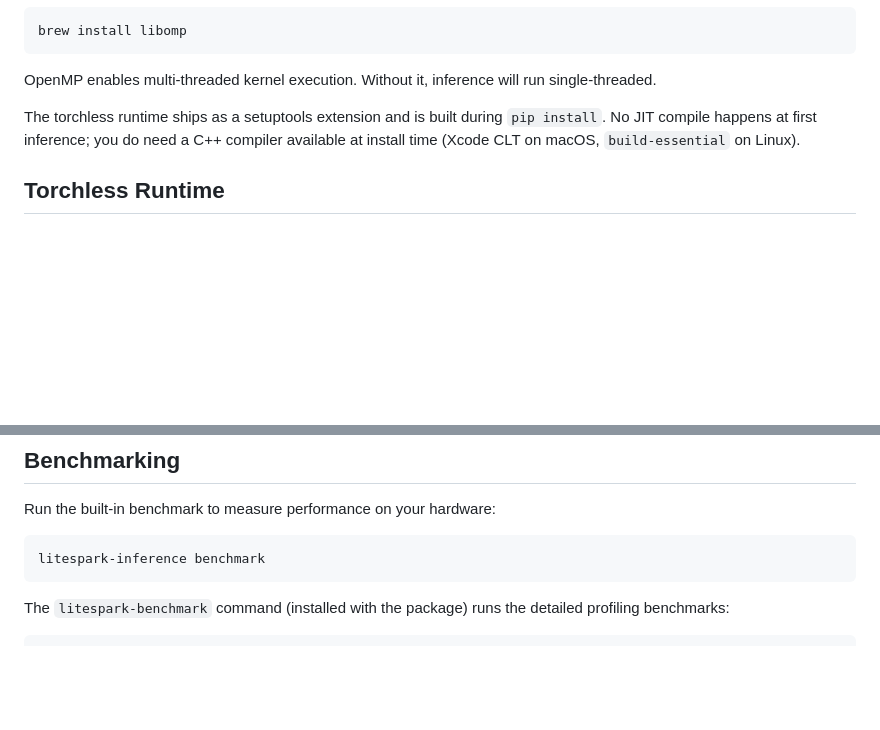
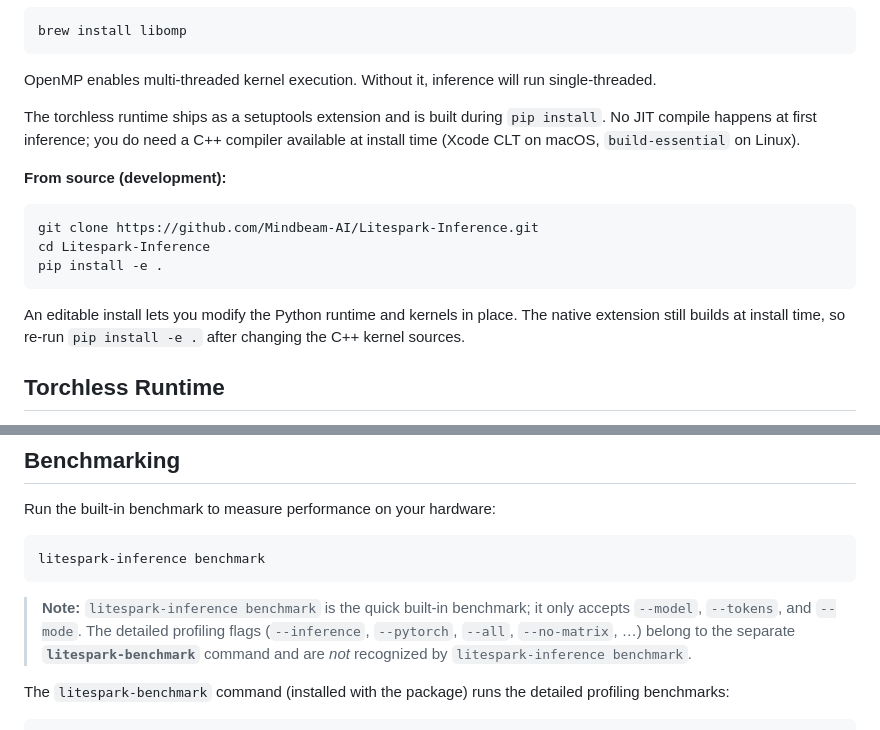
Before and after one commit to Mindbeam-AI/Litespark-Inference, a Markdown page: README.md, 2 parts joined by grey strips. Rendered like a GitHub page; blank space fills up the shorter version.

Commit message:
README: clarify benchmark commands and restore from-source install
Add a note distinguishing the quick `litespark-inference benchmark`
subcommand from the detailed `litespark-benchmark` command, since the
profiling flags (--inference/--pytorch/--all/--no-matrix) are only
accepted by the latter. Also restore the git clone + editable install
instructions for development.

````diff
--- a/README.md
+++ b/README.md
@@ -159,6 +159,16 @@ during `pip install`. No JIT compile happens at first inference; you
 do need a C++ compiler available at install time (Xcode CLT on macOS,
 `build-essential` on Linux).
 
+**From source (development):**
+```bash
+git clone https://github.com/Mindbeam-AI/Litespark-Inference.git
+cd Litespark-Inference
+pip install -e .
+```
+An editable install lets you modify the Python runtime and kernels in place. The
+native extension still builds at install time, so re-run `pip install -e .` after
+changing the C++ kernel sources.
+
 ## Torchless Runtime
 
 `litespark-inference` ships with a **torchless** runtime for the supported
@@ -308,6 +318,12 @@ Run the built-in benchmark to measure performance on your hardware:
 litespark-inference benchmark
 ```
 
+> **Note:** `litespark-inference benchmark` is the quick built-in benchmark; it
+> only accepts `--model`, `--tokens`, and `--mode`. The detailed profiling flags
+> (`--inference`, `--pytorch`, `--all`, `--no-matrix`, …) belong to the separate
+> **`litespark-benchmark`** command and are *not* recognized by
+> `litespark-inference benchmark`.
+
 The `litespark-benchmark` command (installed with the package) runs the
 detailed profiling benchmarks:
 
````
